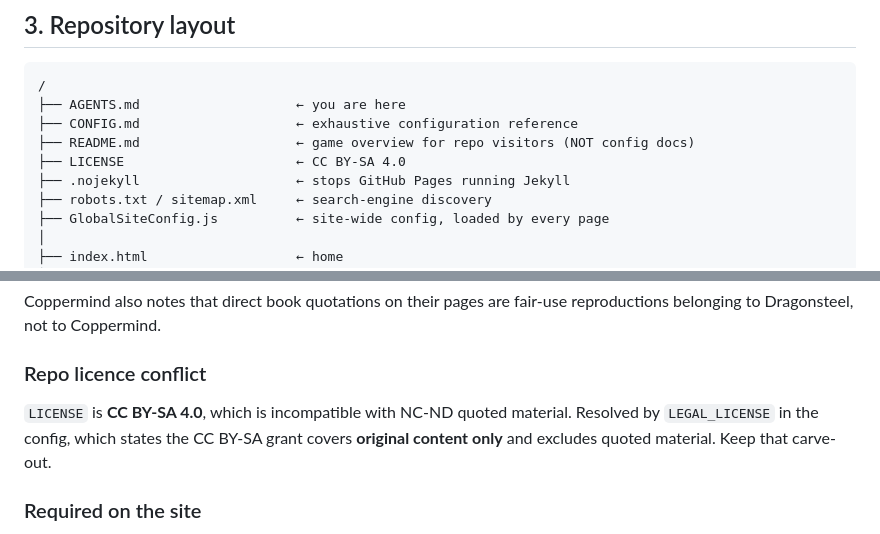
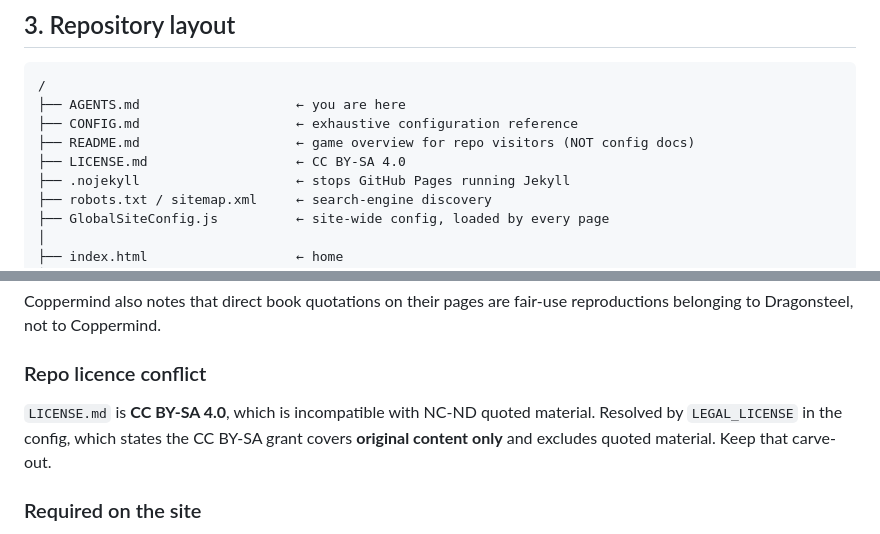
Before and after one commit to JaxonHyer/Radiant-Battle-Arena, a Markdown page: AGENTS.md, 2 parts joined by grey strips. GitHub-like rendering.

Commit message:
Update documentation for license filename
Co-authored-by: arena-agent <297053741+arena-agent@users.noreply.github.com>

```diff
--- a/AGENTS.md
+++ b/AGENTS.md
@@ -68,7 +68,7 @@ Behavioural notes from the first session. These matter.
 ├── AGENTS.md                    ← you are here
 ├── CONFIG.md                    ← exhaustive configuration reference
 ├── README.md                    ← game overview for repo visitors (NOT config docs)
-├── LICENSE                      ← CC BY-SA 4.0
+├── LICENSE.md                   ← CC BY-SA 4.0
 ├── .nojekyll                    ← stops GitHub Pages running Jekyll
 ├── robots.txt / sitemap.xml     ← search-engine discovery
 ├── GlobalSiteConfig.js          ← site-wide config, loaded by every page
@@ -327,7 +327,7 @@ Coppermind also notes that direct book quotations on their pages are fair-use re
 
 ### Repo licence conflict
 
-`LICENSE` is **CC BY-SA 4.0**, which is incompatible with NC-ND quoted material. Resolved by `LEGAL_LICENSE` in the config, which states the CC BY-SA grant covers **original content only** and excludes quoted material. Keep that carve-out.
+`LICENSE.md` is **CC BY-SA 4.0**, which is incompatible with NC-ND quoted material. Resolved by `LEGAL_LICENSE` in the config, which states the CC BY-SA grant covers **original content only** and excludes quoted material. Keep that carve-out.
 
 ### Required on the site
 
```
